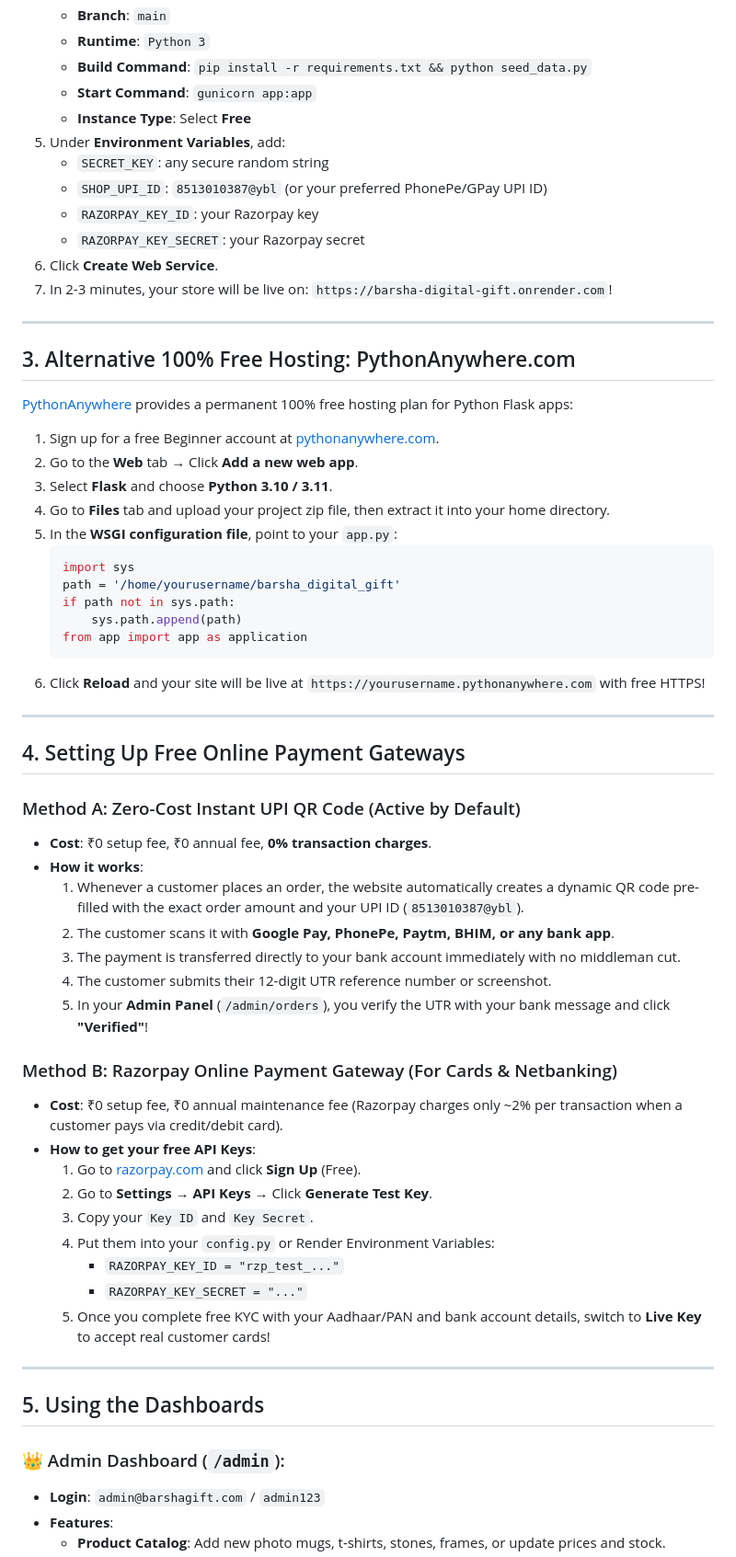
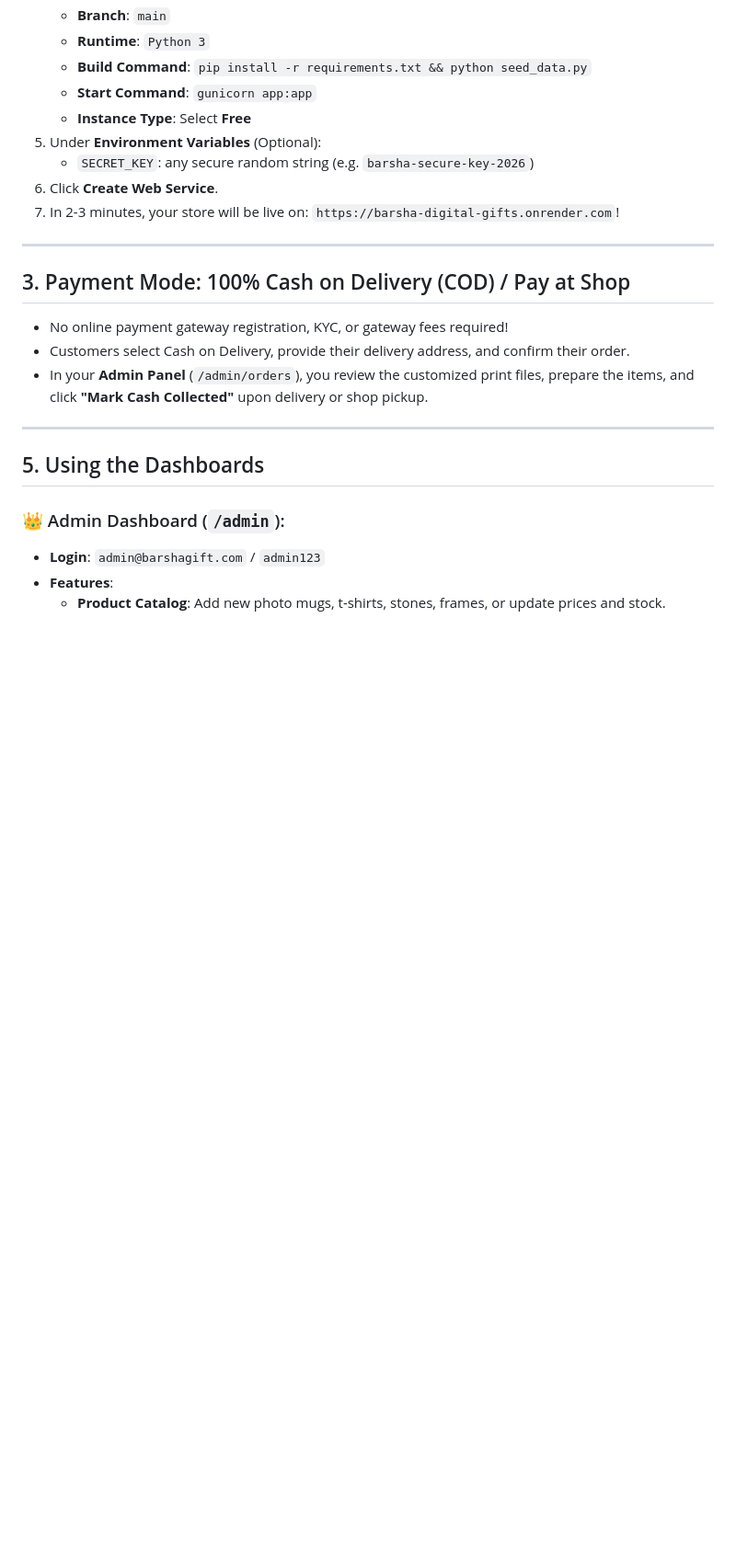
Before and after one commit to raj-maji/barsha-digital-gifts, a Markdown page: DEPLOYMENT_GUIDE.md, the part around the change. Shown at 92% size. Drawn GitHub-style; blank space fills up the shorter version.

Commit message:
Update deployment guide for Render.com and Cash on Delivery

````diff
--- a/DEPLOYMENT_GUIDE.md
+++ b/DEPLOYMENT_GUIDE.md
@@ -57,56 +57,17 @@ git push -u origin main
    - **Build Command**: `pip install -r requirements.txt && python seed_data.py`
    - **Start Command**: `gunicorn app:app`
    - **Instance Type**: Select **Free**
-5. Under **Environment Variables**, add:
-   - `SECRET_KEY`: any secure random string
-   - `SHOP_UPI_ID`: `8513010387@ybl` (or your preferred PhonePe/GPay UPI ID)
-   - `RAZORPAY_KEY_ID`: your Razorpay key
-   - `RAZORPAY_KEY_SECRET`: your Razorpay secret
+5. Under **Environment Variables** (Optional):
+   - `SECRET_KEY`: any secure random string (e.g. `barsha-secure-key-2026`)
 6. Click **Create Web Service**.
-7. In 2-3 minutes, your store will be live on: `https://barsha-digital-gift.onrender.com`!
+7. In 2-3 minutes, your store will be live on: `https://barsha-digital-gifts.onrender.com`!
 
 ---
 
-## 3. Alternative 100% Free Hosting: PythonAnywhere.com
-
-[PythonAnywhere](https://www.pythonanywhere.com/) provides a permanent 100% free hosting plan for Python Flask apps:
-1. Sign up for a free Beginner account at [pythonanywhere.com](https://www.pythonanywhere.com/).
-2. Go to the **Web** tab &rarr; Click **Add a new web app**.
-3. Select **Flask** and choose **Python 3.10 / 3.11**.
-4. Go to **Files** tab and upload your project zip file, then extract it into your home directory.
-5. In the **WSGI configuration file**, point to your `app.py`:
-   ```python
-   import sys
-   path = '/home/yourusername/barsha_digital_gift'
-   if path not in sys.path:
-       sys.path.append(path)
-   from app import app as application
-   ```
-6. Click **Reload** and your site will be live at `https://yourusername.pythonanywhere.com` with free HTTPS!
-
----
-
-## 4. Setting Up Free Online Payment Gateways
-
-### Method A: Zero-Cost Instant UPI QR Code (Active by Default)
-- **Cost**: ₹0 setup fee, ₹0 annual fee, **0% transaction charges**.
-- **How it works**:
-  1. Whenever a customer places an order, the website automatically creates a dynamic QR code pre-filled with the exact order amount and your UPI ID (`8513010387@ybl`).
-  2. The customer scans it with **Google Pay, PhonePe, Paytm, BHIM, or any bank app**.
-  3. The payment is transferred directly to your bank account immediately with no middleman cut.
-  4. The customer submits their 12-digit UTR reference number or screenshot.
-  5. In your **Admin Panel** (`/admin/orders`), you verify the UTR with your bank message and click **"Verified"**!
-
-### Method B: Razorpay Online Payment Gateway (For Cards & Netbanking)
-- **Cost**: ₹0 setup fee, ₹0 annual maintenance fee (Razorpay charges only ~2% per transaction when a customer pays via credit/debit card).
-- **How to get your free API Keys**:
-  1. Go to [razorpay.com](https://razorpay.com) and click **Sign Up** (Free).
-  2. Go to **Settings** &rarr; **API Keys** &rarr; Click **Generate Test Key**.
-  3. Copy your `Key ID` and `Key Secret`.
-  4. Put them into your `config.py` or Render Environment Variables:
-     - `RAZORPAY_KEY_ID = "rzp_test_..."`
-     - `RAZORPAY_KEY_SECRET = "..."`
-  5. Once you complete free KYC with your Aadhaar/PAN and bank account details, switch to **Live Key** to accept real customer cards!
+## 3. Payment Mode: 100% Cash on Delivery (COD) / Pay at Shop
+- No online payment gateway registration, KYC, or gateway fees required!
+- Customers select Cash on Delivery, provide their delivery address, and confirm their order.
+- In your **Admin Panel** (`/admin/orders`), you review the customized print files, prepare the items, and click **"Mark Cash Collected"** upon delivery or shop pickup.
 
 ---
 
````
